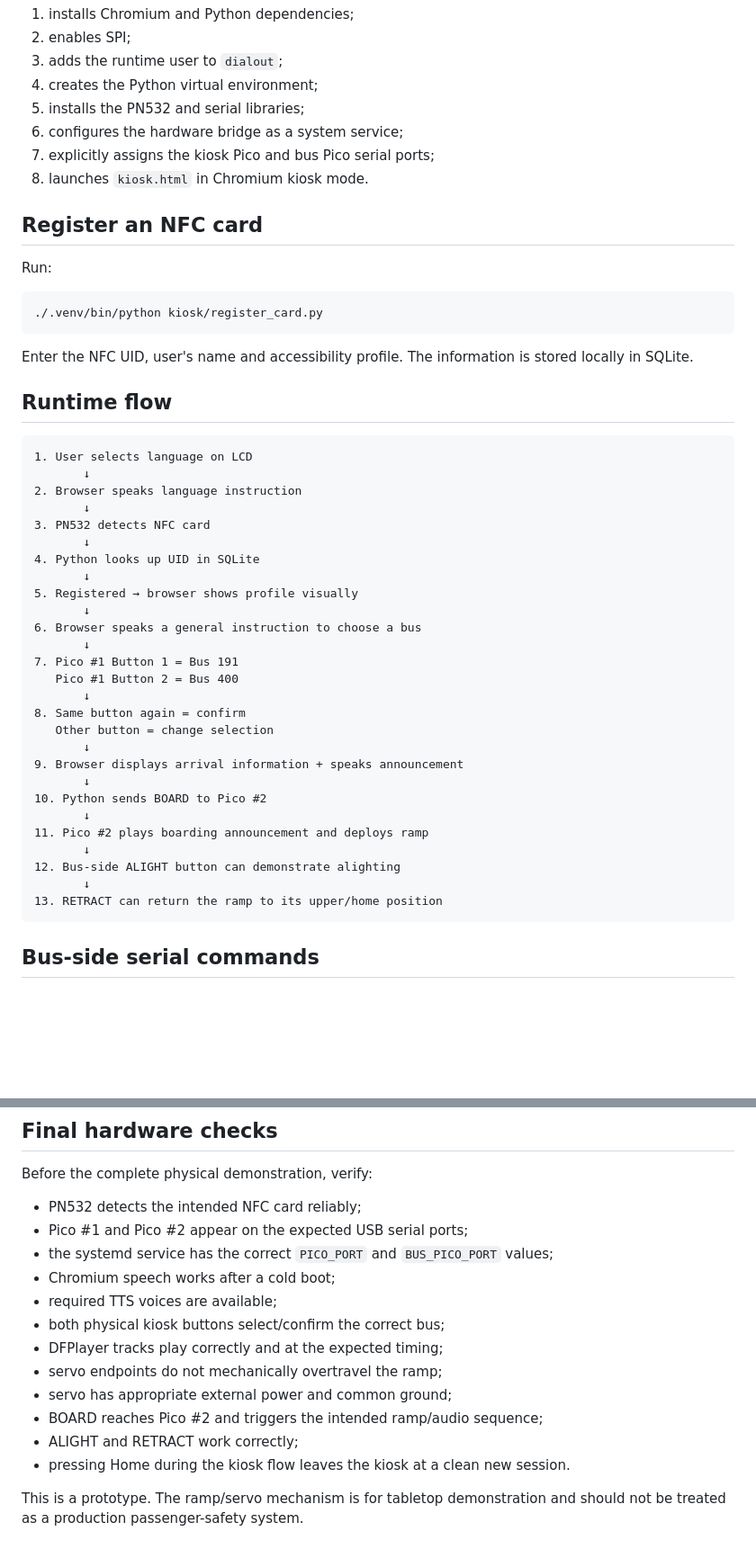
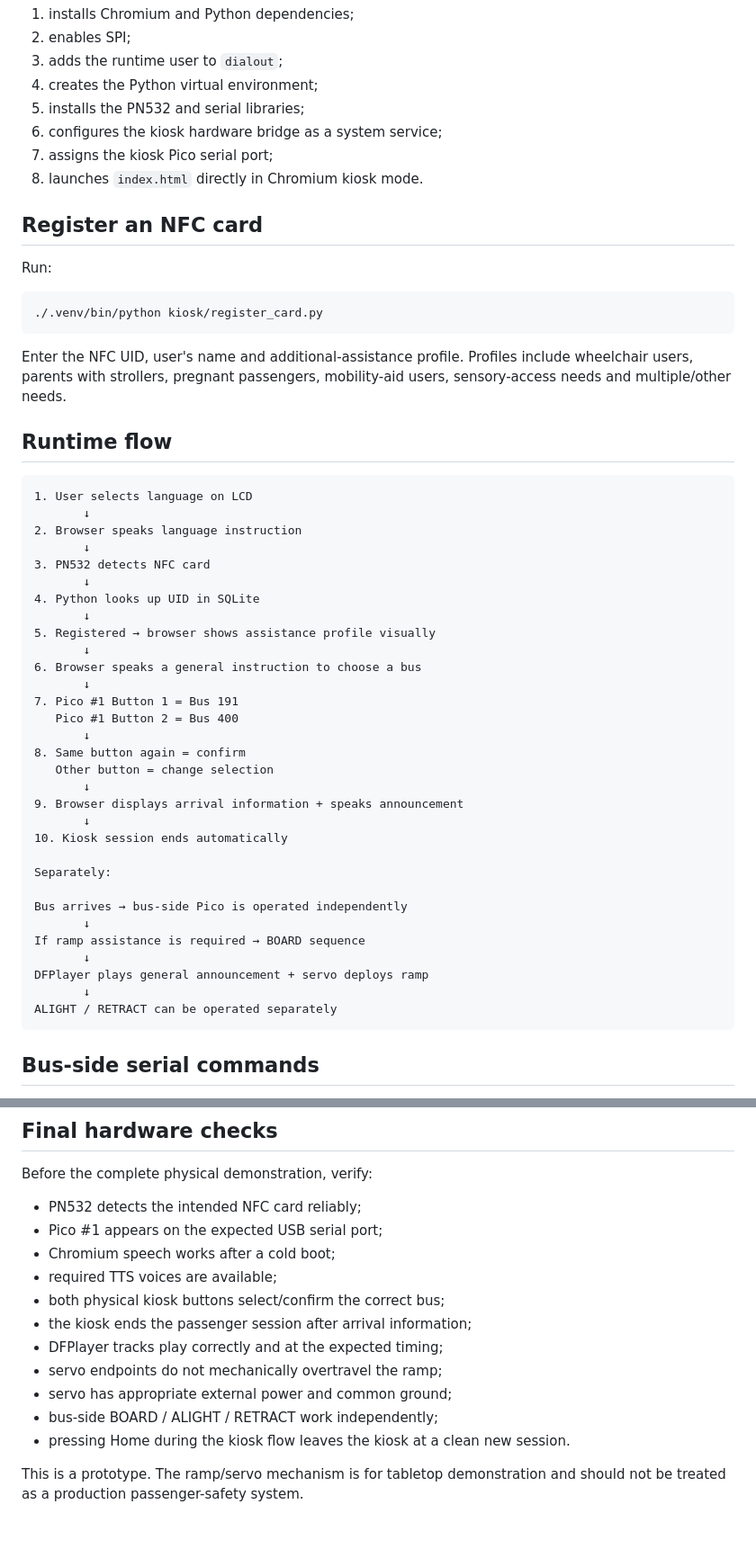
Before and after one commit to Bhuvana0996/bus-tech-accessibility-kiosk, a Markdown page: README-HARDWARE.md, 2 parts joined by grey strips. Shown at 90% size. Drawn GitHub-style; blank space fills up the shorter version.

Commit message:
Align hardware guide with separate bus-side system

````diff
--- a/README-HARDWARE.md
+++ b/README-HARDWARE.md
@@ -153,9 +155,9 @@ The installer:
 3. adds the runtime user to `dialout`;
 4. creates the Python virtual environment;
 5. installs the PN532 and serial libraries;
-6. configures the hardware bridge as a system service;
-7. explicitly assigns the kiosk Pico and bus Pico serial ports;
-8. launches `kiosk.html` in Chromium kiosk mode.
+6. configures the kiosk hardware bridge as a system service;
+7. assigns the kiosk Pico serial port;
+8. launches `index.html` directly in Chromium kiosk mode.
 
 ## Register an NFC card
 
@@ -165,7 +167,7 @@ Run:
 ./.venv/bin/python kiosk/register_card.py
 ```
 
-Enter the NFC UID, user's name and accessibility profile. The information is stored locally in SQLite.
+Enter the NFC UID, user's name and additional-assistance profile. Profiles include wheelchair users, parents with strollers, pregnant passengers, mobility-aid users, sensory-access needs and multiple/other needs.
 
 ## Runtime flow
 
@@ -178,7 +180,7 @@ Enter the NFC UID, user's name and accessibility profile. The information is sto
        ↓
 4. Python looks up UID in SQLite
        ↓
-5. Registered → browser shows profile visually
+5. Registered → browser shows assistance profile visually
        ↓
 6. Browser speaks a general instruction to choose a bus
        ↓
@@ -190,13 +192,17 @@ Enter the NFC UID, user's name and accessibility profile. The information is sto
        ↓
 9. Browser displays arrival information + speaks announcement
        ↓
-10. Python sends BOARD to Pico #2
+10. Kiosk session ends automatically
+
+Separately:
+
+Bus arrives → bus-side Pico is operated independently
        ↓
-11. Pico #2 plays boarding announcement and deploys ramp
+If ramp assistance is required → BOARD sequence
        ↓
-12. Bus-side ALIGHT button can demonstrate alighting
+DFPlayer plays general announcement + servo deploys ramp
        ↓
-13. RETRACT can return the ramp to its upper/home position
+ALIGHT / RETRACT can be operated separately
 ```
 
 ## Bus-side serial commands
@@ -222,16 +228,15 @@ The physical BOARD and ALIGHT buttons also trigger their respective demo sequenc
 Before the complete physical demonstration, verify:
 
 - PN532 detects the intended NFC card reliably;
-- Pico #1 and Pico #2 appear on the expected USB serial ports;
-- the systemd service has the correct `PICO_PORT` and `BUS_PICO_PORT` values;
+- Pico #1 appears on the expected USB serial port;
 - Chromium speech works after a cold boot;
 - required TTS voices are available;
 - both physical kiosk buttons select/confirm the correct bus;
+- the kiosk ends the passenger session after arrival information;
 - DFPlayer tracks play correctly and at the expected timing;
 - servo endpoints do not mechanically overtravel the ramp;
 - servo has appropriate external power and common ground;
-- BOARD reaches Pico #2 and triggers the intended ramp/audio sequence;
-- ALIGHT and RETRACT work correctly;
+- bus-side BOARD / ALIGHT / RETRACT work independently;
 - pressing Home during the kiosk flow leaves the kiosk at a clean new session.
 
 This is a prototype. The ramp/servo mechanism is for tabletop demonstration and should not be treated as a production passenger-safety system.
````
Also changed, not shown: other parts of README-HARDWARE.md (+34 -32 lines).
